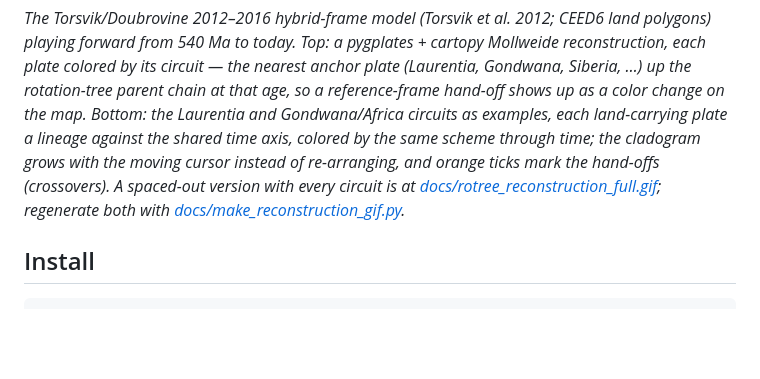
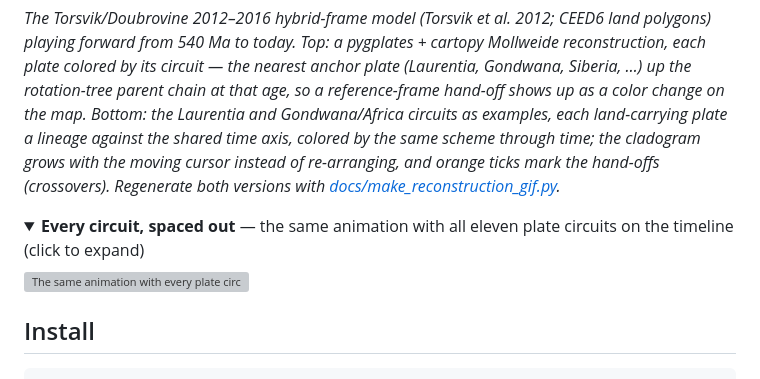
Before and after one commit to Institute-for-Rock-Magnetism/rotree, a Markdown page: README.md, the part around the change. Drawn GitHub-style; folded sections open; blank space fills up the shorter version; grey boxes are pictures that could not be loaded.

Commit message:
docs: embed the full-circuit GIF in the README
The spaced-out all-circuits animation is now inline in a collapsible
<details> block under the main two-circuit GIF, instead of only linked.

Co-Authored-By: Claude Fable 5 <noreply@anthropic.com>

```diff
--- a/README.md
+++ b/README.md
@@ -22,10 +22,16 @@ up as a color change on the map. Bottom: the Laurentia and Gondwana/Africa
 circuits as examples, each land-carrying plate a lineage against the shared
 time axis, colored by the same scheme through time; the cladogram grows with
 the moving cursor instead of re-arranging, and orange ticks mark the
-hand-offs (crossovers). A spaced-out version with every circuit is at
-[docs/rotree_reconstruction_full.gif](docs/rotree_reconstruction_full.gif);
-regenerate both with
+hand-offs (crossovers). Regenerate both versions with
 [docs/make_reconstruction_gif.py](docs/make_reconstruction_gif.py).*
+
+<details>
+<summary><b>Every circuit, spaced out</b> — the same animation with all eleven
+plate circuits on the timeline (click to expand)</summary>
+
+![The same animation with every plate circuit on the timeline, spaced out with labeled circuit blocks](docs/rotree_reconstruction_full.gif)
+
+</details>
 
 ## Install
 
```
